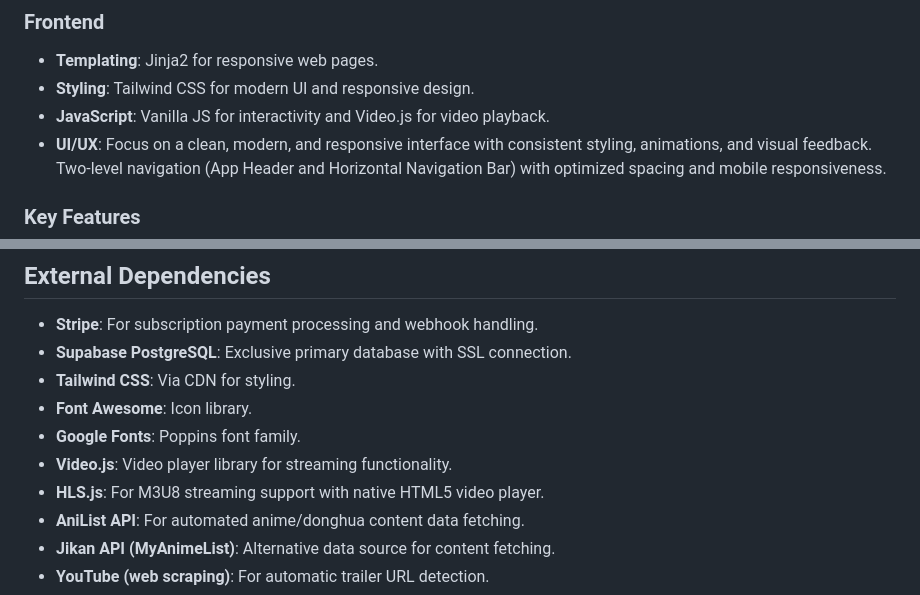
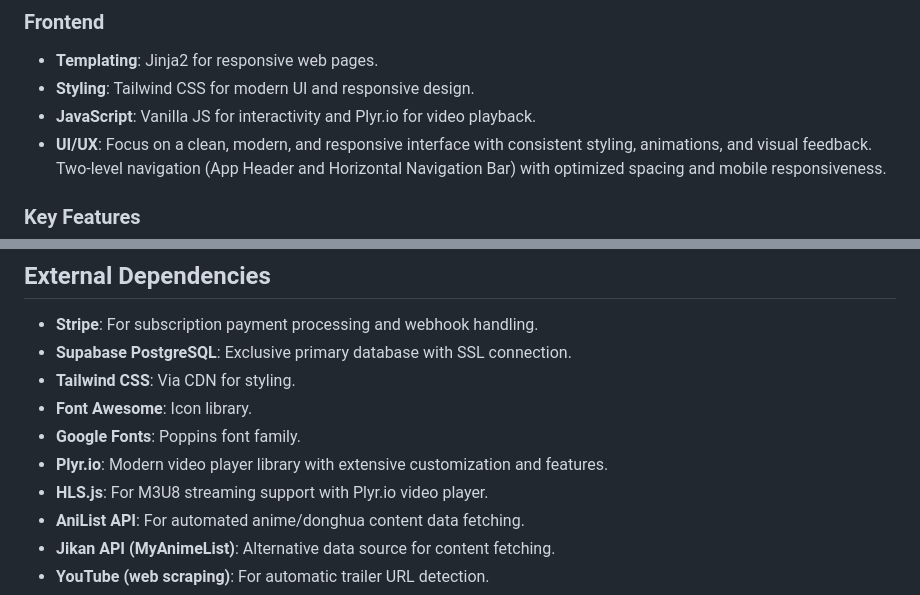
Before and after one commit to rahmangunawans/Test17, a Markdown page: replit.md, 2 parts joined by grey strips. GitHub-like rendering.

Commit message:
Update video player library to enhance functionality and improve user experience
Migrate from Video.js to Plyr.io for video playback and update HLS.js to support Plyr.io.

Replit-Commit-Author: Agent
Replit-Commit-Session-Id: 134c8277-f5b0-49a1-ad2a-9c4f7925a6dd
Replit-Commit-Checkpoint-Type: full_checkpoint
Replit-Commit-Screenshot-Url: https://storage.googleapis.com/screenshot-production-us-central1/49caf76d-b5d7-40ec-8d45-d1892846c891/134c8277-f5b0-49a1-ad2a-9c4f7925a6dd/tOegXKS

```diff
--- a/replit.md
+++ b/replit.md
@@ -19,7 +19,7 @@ Code cleanliness: Remove redundant maintenance and setup scripts to keep codebas
 ### Frontend
 - **Templating**: Jinja2 for responsive web pages.
 - **Styling**: Tailwind CSS for modern UI and responsive design.
-- **JavaScript**: Vanilla JS for interactivity and Video.js for video playback.
+- **JavaScript**: Vanilla JS for interactivity and Plyr.io for video playback.
 - **UI/UX**: Focus on a clean, modern, and responsive interface with consistent styling, animations, and visual feedback. Two-level navigation (App Header and Horizontal Navigation Bar) with optimized spacing and mobile responsiveness.
 
 ### Key Features
@@ -37,8 +37,8 @@ Code cleanliness: Remove redundant maintenance and setup scripts to keep codebas
 - **Tailwind CSS**: Via CDN for styling.
 - **Font Awesome**: Icon library.
 - **Google Fonts**: Poppins font family.
-- **Video.js**: Video player library for streaming functionality.
-- **HLS.js**: For M3U8 streaming support with native HTML5 video player.
+- **Plyr.io**: Modern video player library with extensive customization and features.
+- **HLS.js**: For M3U8 streaming support with Plyr.io video player.
 - **AniList API**: For automated anime/donghua content data fetching.
 - **Jikan API (MyAnimeList)**: Alternative data source for content fetching.
 - **YouTube (web scraping)**: For automatic trailer URL detection.
```
